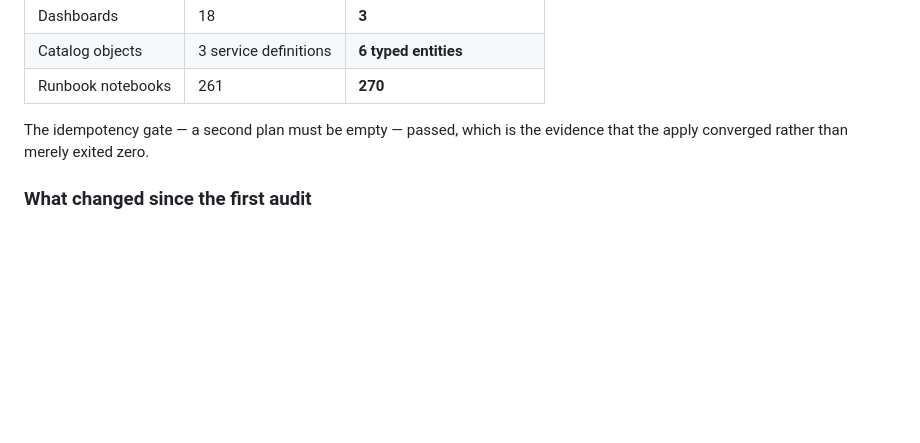
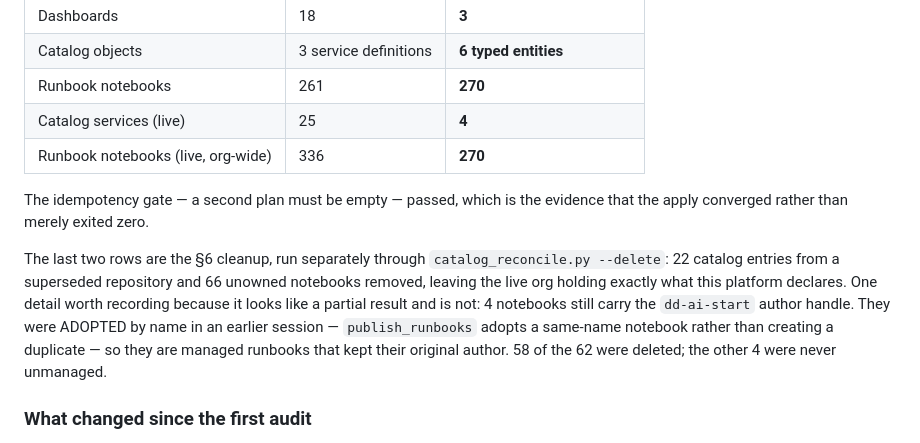
Before and after one commit to droderiquesit/enterprise-observability, a Markdown page: docs/requirement-traceability.md, the part around the change. GitHub-like rendering; blank space fills up the shorter version.

Commit message:
Record the catalog cleanup result
Verified against the live org: 25 catalog services -> 4, 336 notebooks -> 270,
which is exactly what this platform declares.

The author split looks like a partial purge and is not: 4 notebooks still carry
the dd-ai-start handle because publish_runbooks adopted them by name in an
earlier session rather than creating duplicates. They are managed runbooks that
kept their original author. 58 of 62 were deleted; the other 4 were never
unmanaged.

Co-Authored-By: Claude Opus 5 <noreply@anthropic.com>
Claude-Session: https://claude.ai/code/session_01EAozGbu3jxRQfeejoxwNDg

```diff
--- a/docs/requirement-traceability.md
+++ b/docs/requirement-traceability.md
@@ -59,9 +59,21 @@ than from the run's exit code):
 | Dashboards | 18 | **3** |
 | Catalog objects | 3 service definitions | **6 typed entities** |
 | Runbook notebooks | 261 | **270** |
+| Catalog services (live) | 25 | **4** |
+| Runbook notebooks (live, org-wide) | 336 | **270** |
 
 The idempotency gate — a second plan must be empty — passed, which is the
 evidence that the apply converged rather than merely exited zero.
+
+The last two rows are the §6 cleanup, run separately through
+`catalog_reconcile.py --delete`: 22 catalog entries from a superseded
+repository and 66 unowned notebooks removed, leaving the live org holding
+exactly what this platform declares. One detail worth recording because it
+looks like a partial result and is not: 4 notebooks still carry the
+`dd-ai-start` author handle. They were ADOPTED by name in an earlier session —
+`publish_runbooks` adopts a same-name notebook rather than creating a
+duplicate — so they are managed runbooks that kept their original author. 58
+of the 62 were deleted; the other 4 were never unmanaged.
 
 ### What changed since the first audit
 
```
